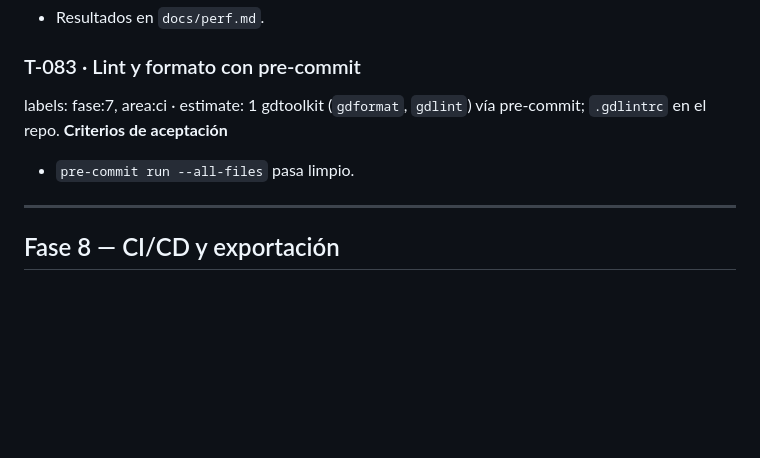
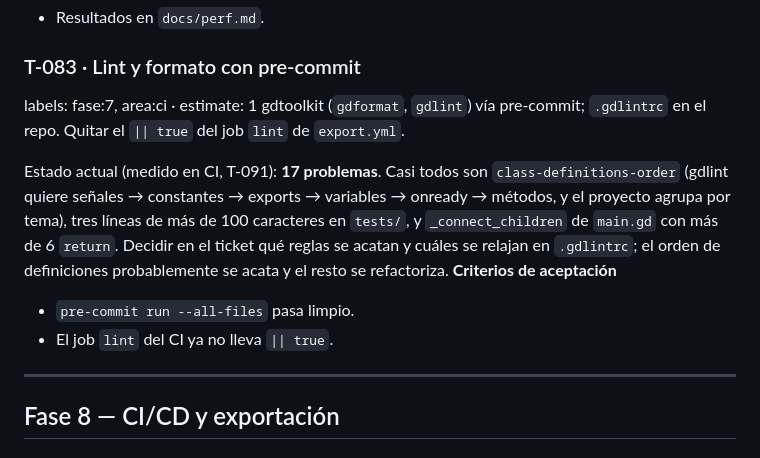
Before and after one commit to rldona/flapo, a Markdown page: TICKETS.md, the part around the change. Rendered like a GitHub page; blank space fills up the shorter version.

Commit message:
docs: estado de CI y deuda de lint medida (T-091)
Anota en T-083 los 17 problemas que gdlint reporta hoy, para que el
ticket empiece con el diagnóstico hecho en vez de a ciegas.

```diff
--- a/TICKETS.md
+++ b/TICKETS.md
@@ -296,9 +296,18 @@ Medir fps y nodos vivos con el profiler y `Performance.get_monitor`; objetivo 60
 
 ### T-083 · Lint y formato con pre-commit
 labels: fase:7, area:ci · estimate: 1
-gdtoolkit (`gdformat`, `gdlint`) vía pre-commit; `.gdlintrc` en el repo.
+gdtoolkit (`gdformat`, `gdlint`) vía pre-commit; `.gdlintrc` en el repo. Quitar el `|| true` del job `lint` de `export.yml`.
+
+Estado actual (medido en CI, T-091): **17 problemas**. Casi todos son
+`class-definitions-order` (gdlint quiere señales → constantes → exports →
+variables → onready → métodos, y el proyecto agrupa por tema), tres líneas de
+más de 100 caracteres en `tests/`, y `_connect_children` de `main.gd` con más
+de 6 `return`. Decidir en el ticket qué reglas se acatan y cuáles se relajan
+en `.gdlintrc`; el orden de definiciones probablemente se acata y el resto se
+refactoriza.
 **Criterios de aceptación**
 - `pre-commit run --all-files` pasa limpio.
+- El job `lint` del CI ya no lleva `|| true`.
 
 ---
 
```
Also changed, not shown: ROADMAP.md (+1 -1 lines).
